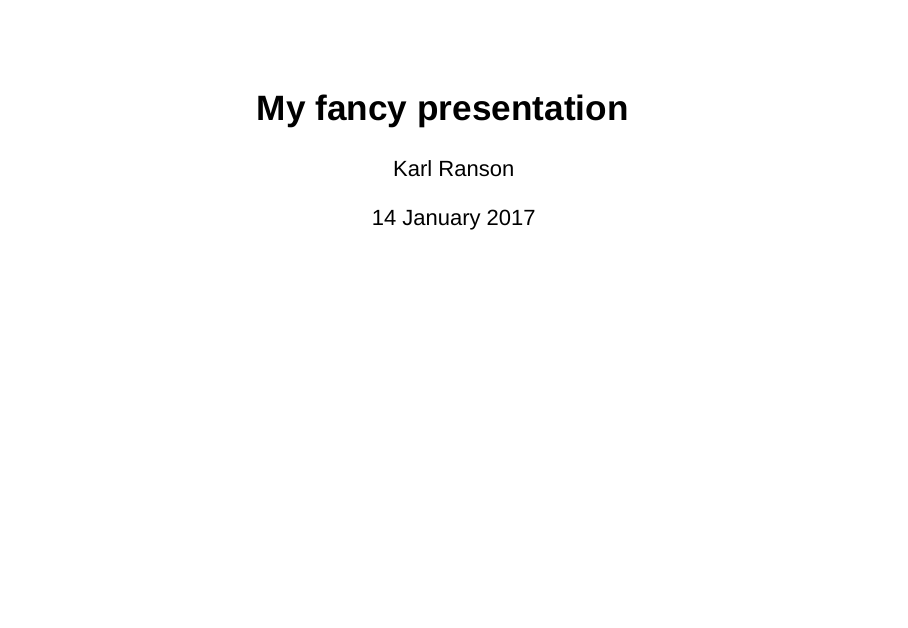
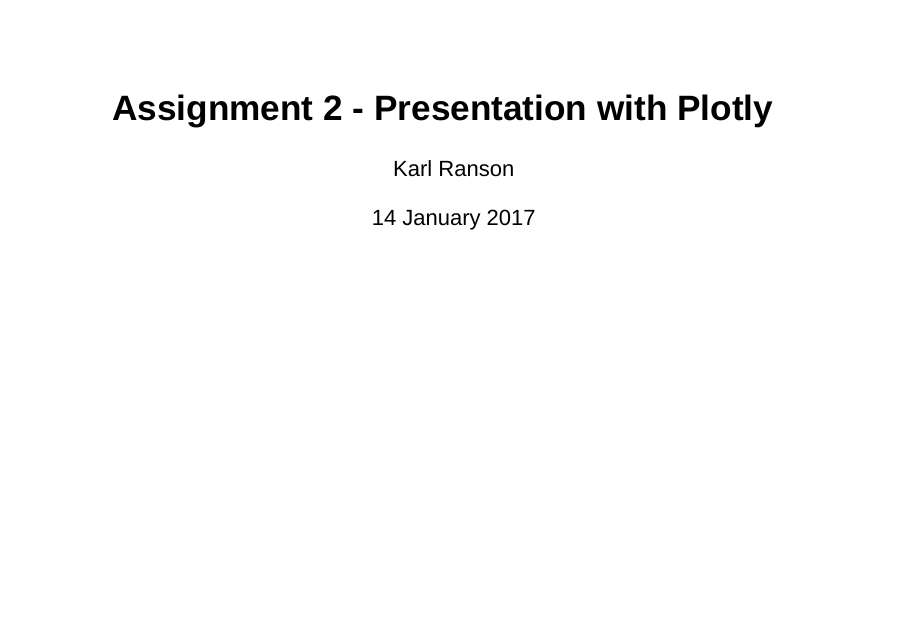
Before and after one commit to karl-ranson/DataProducts-Assignment2, an R Markdown document (Week3Assignment2.Rmd): page 1 of 4. Rendered offline with R 4.5, knitr and Pandoc, with nearby package versions; drawn as Slidy slides in place of the format the file asks for.

Commit message:
Update Week3Assignment2.Rmd

```diff
--- a/Week3Assignment2.Rmd
+++ b/Week3Assignment2.Rmd
@@ -1,5 +1,5 @@
 ---
-title: "My fancy presentation"
+title: "Assignment 2 - Presentation with Plotly"
 author: "Karl Ranson"
 date: "14 January 2017"
 output: ioslides_presentation
```
